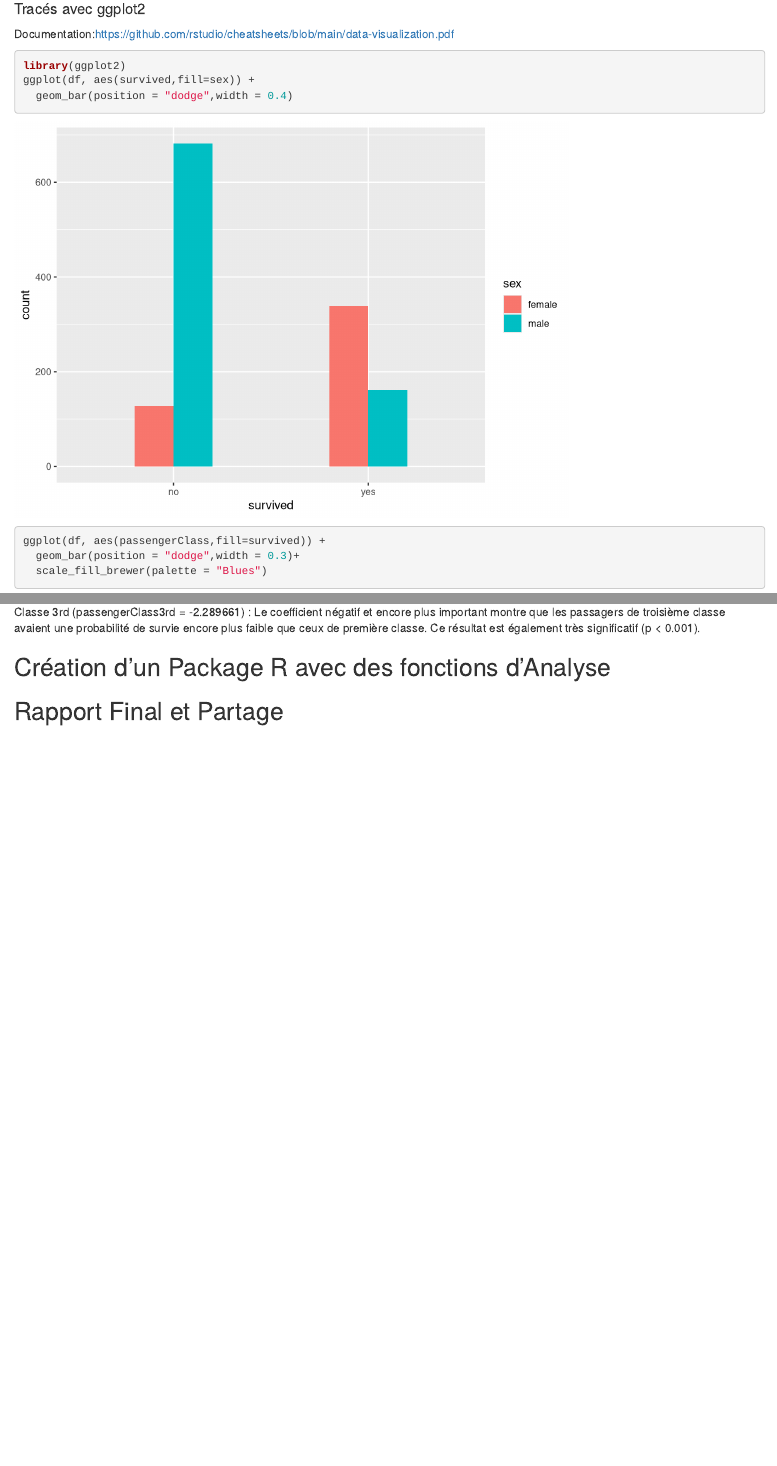
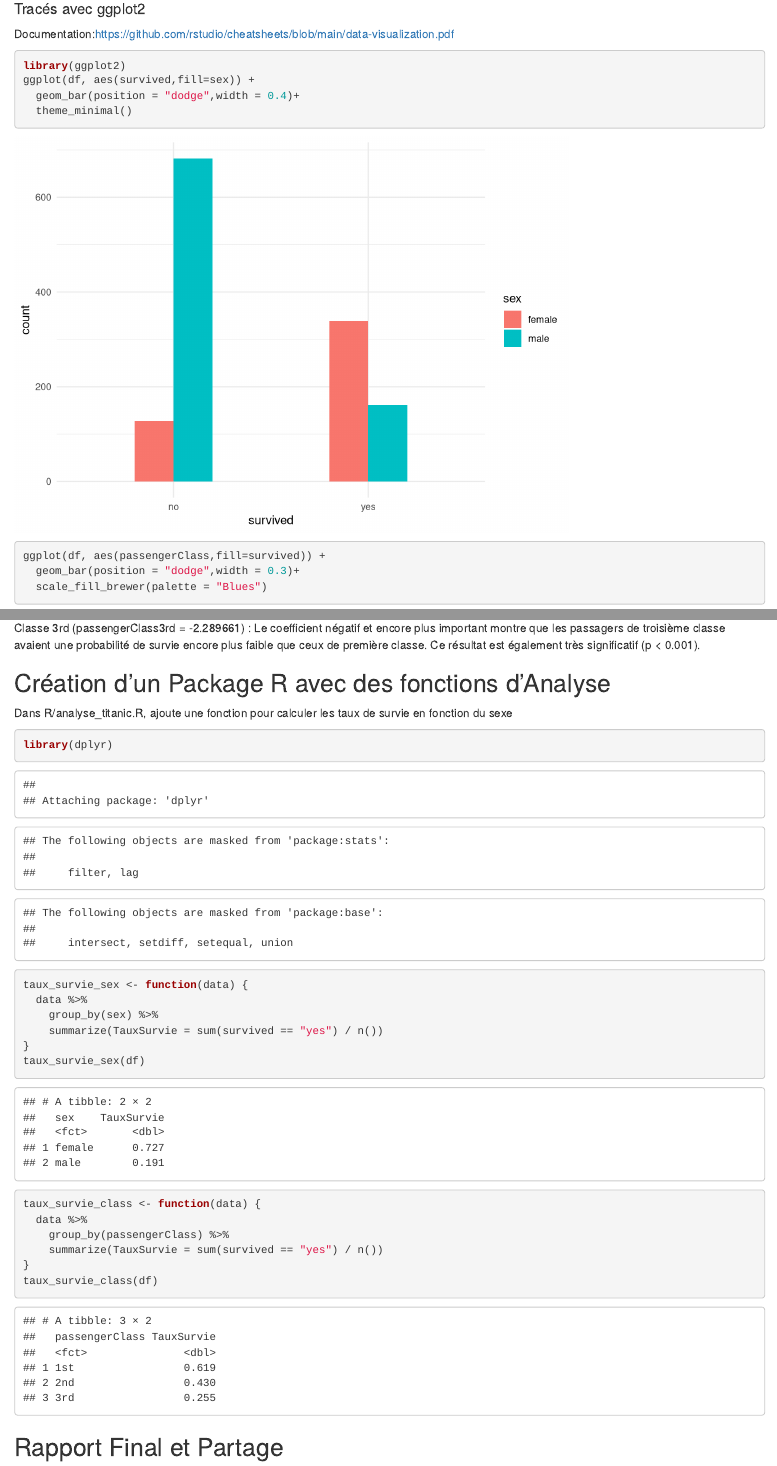
Before and after one commit to Bineta14/TP_titanic, an R Markdown document (analyse.Rmd): the page in a window 1100 px wide, from 2240 px down, and a second part further down, joined at a grey line. Rendered offline with R 4.5, knitr and Pandoc, with nearby package versions.

Commit message:
partie 3.

````diff
--- a/analyse.Rmd
+++ b/analyse.Rmd
@@ -46,7 +49,8 @@ Documentation:https://github.com/rstudio/cheatsheets/blob/main/data-visualizatio
 ```{r}
 library(ggplot2)
 ggplot(df, aes(survived,fill=sex)) +
-  geom_bar(position = "dodge",width = 0.4)
+  geom_bar(position = "dodge",width = 0.4)+
+  theme_minimal()
 
 ```
 
@@ -84,5 +89,26 @@ Classe 3rd (passengerClass3rd = -2.289661) : Le coefficient négatif et encore p
 
 ## Création d’un Package R avec des fonctions d’Analyse
 
+Dans R/analyse_titanic.R, ajoute une fonction  pour calculer les taux de survie en fonction du sexe
+
+```{r}
+library(dplyr)
+taux_survie_sex <- function(data) {
+  data %>%
+    group_by(sex) %>%
+    summarize(TauxSurvie = sum(survived == "yes") / n())
+}
+taux_survie_sex(df)
+```
+
+```{r}
+taux_survie_class <- function(data) {
+  data %>%
+    group_by(passengerClass) %>%
+    summarize(TauxSurvie = sum(survived == "yes") / n())
+}
+taux_survie_class(df)
+```
+
 
 ## Rapport Final et Partage
````
Also changed, not shown: analyse.html, analyse.Rmd (14 more changed lines).
